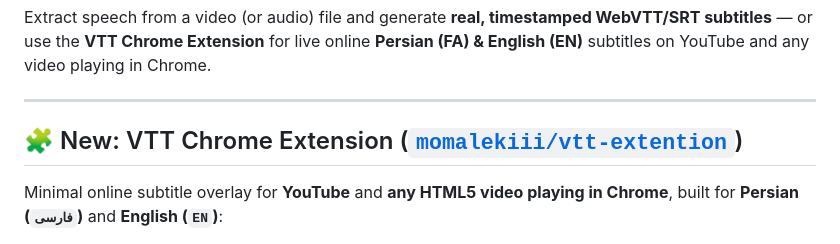
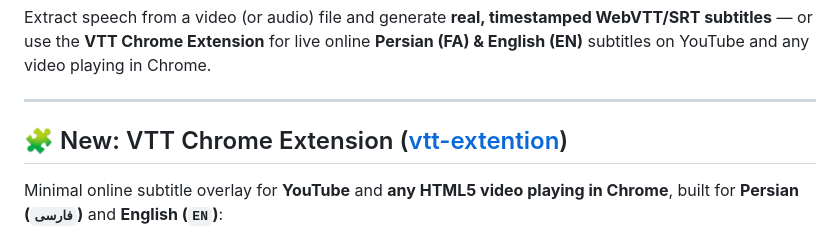
Before and after one commit to momalekiii/VTT, a Markdown page: README.md, the part around the change. Drawn GitHub-style.

Commit message:
Fix link formatting for VTT Chrome Extension

```diff
--- a/README.md
+++ b/README.md
@@ -6,7 +6,7 @@ WebVTT/SRT subtitles** — or use the **VTT Chrome Extension** for live online
 
 ---
 
-## 🧩 New: VTT Chrome Extension ([`momalekiii/vtt-extention`](https://github.com/momalekiii/vtt-extention))
+## 🧩 New: VTT Chrome Extension ([vtt-extention](https://github.com/momalekiii/vtt-extention))
 
 Minimal online subtitle overlay for **YouTube** and **any HTML5 video playing in Chrome**, built for **Persian (`فارسی`)** and **English (`EN`)**:
 
```
